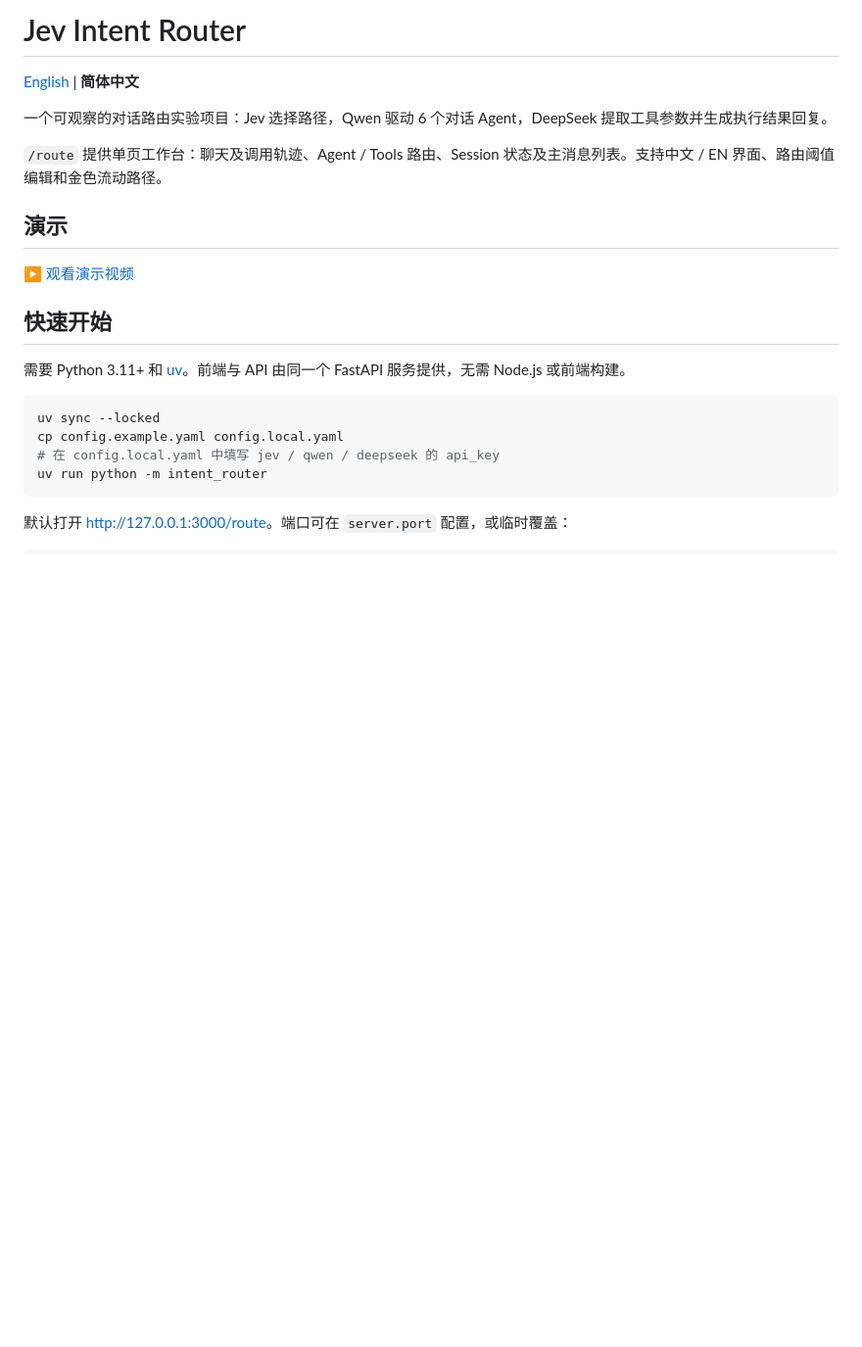
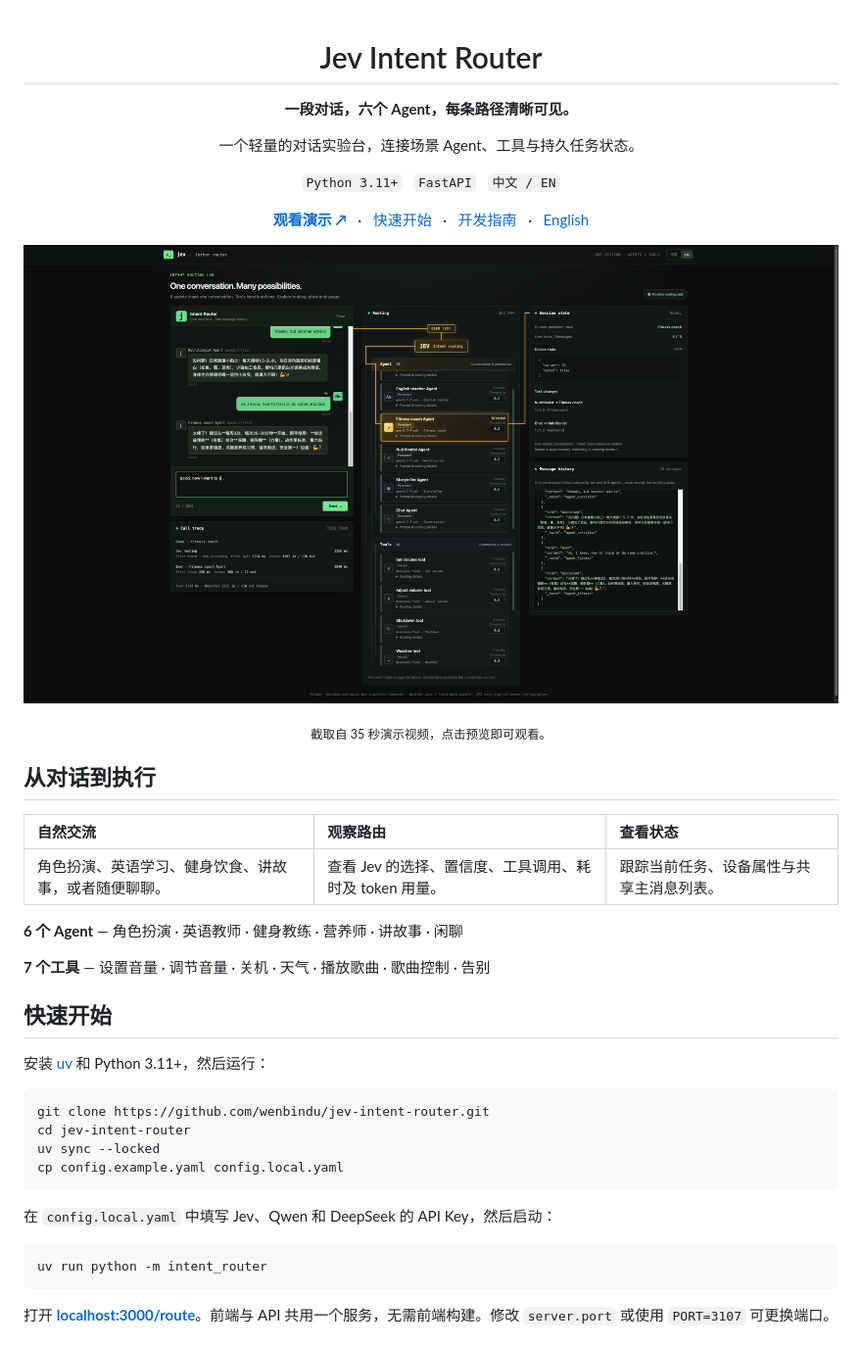
Before and after one commit to wenbindu/jev-intent-router, a Markdown page: README.zh-CN.md, the part around one of its changes. Shown at 98% size. GitHub-like rendering; pictures changed too: docs/images/demo.png (added); blank space fills up the shorter version.

````diff
--- a/README.zh-CN.md
+++ b/README.zh-CN.md
@@ -1,25 +1,50 @@
-# Jev Intent Router
+<div align="center">
 
-[English](README.md) | **简体中文**
+<h1>Jev Intent Router</h1>
+<p><strong>一段对话，六个 Agent，每条路径清晰可见。</strong></p>
+<p>一个轻量的对话实验台，连接场景 Agent、工具与持久任务状态。</p>
 
-一个可观察的对话路由实验项目：Jev 选择路径，Qwen 驱动 6 个对话 Agent，DeepSeek 提取工具参数并生成执行结果回复。
+<p><code>Python 3.11+</code> &nbsp; <code>FastAPI</code> &nbsp; <code>中文 / EN</code></p>
 
-`/route` 提供单页工作台：聊天及调用轨迹、Agent / Tools 路由、Session 状态及主消息列表。支持中文 / EN 界面、路由阈值编辑和金色流动路径。
+<p>
+  <a href="demo.mp4"><strong>观看演示 ↗</strong></a> &nbsp; · &nbsp;
+  <a href="#快速开始">快速开始</a> &nbsp; · &nbsp;
+  <a href="docs/development.zh-CN.md">开发指南</a> &nbsp; · &nbsp;
+  <a href="README.md">English</a>
+</p>
 
-## 演示
+</div>
 
-[▶ 观看演示视频](demo.mp4)
+[![Jev 工作台：对话、金色路由高亮与 Session 状态](docs/images/demo.png)](demo.mp4)
+
+<p align="center"><sub>截取自 35 秒演示视频，点击预览即可观看。</sub></p>
+
+## 从对话到执行
+
+| 自然交流 | 观察路由 | 查看状态 |
+| :--- | :--- | :--- |
+| 角色扮演、英语学习、健身饮食、讲故事，或者随便聊聊。 | 查看 Jev 的选择、置信度、工具调用、耗时及 token 用量。 | 跟踪当前任务、设备属性与共享主消息列表。 |
+
+**6 个 Agent** — 角色扮演 · 英语教师 · 健身教练 · 营养师 · 讲故事 · 闲聊
+
+**7 个工具** — 设置音量 · 调节音量 · 关机 · 天气 · 播放歌曲 · 歌曲控制 · 告别
 
 ## 快速开始
 
-需要 Python 3.11+ 和 [uv](https://docs.astral.sh/uv/)。前端与 API 由同一个 FastAPI 服务提供，无需 Node.js 或前端构建。
+安装 [uv](https://docs.astral.sh/uv/) 和 Python 3.11+，然后运行：
 
 ```sh
+git clone https://github.com/wenbindu/jev-intent-router.git
+cd jev-intent-router
 uv sync --locked
 cp config.example.yaml config.local.yaml
-# 在 config.local.yaml 中填写 jev / qwen / deepseek 的 api_key
+```
+
+在 `config.local.yaml` 中填写 Jev、Qwen 和 DeepSeek 的 API Key，然后启动：
+
+```sh
 uv run python -m intent_router
 ```
 
-默认打开 <http://127.0.0.1:3000/route>。端口可在 `server.port` 配置，或临时覆盖：
+打开 **[localhost:3000/route](http://127.0.0.1:3000/route)**。前端与 API 共用一个服务，无需前端构建。修改 `server.port` 或使用 `PORT=3107` 可更换端口。
 
````
Also changed, not shown: other parts of README.zh-CN.md (+17 -67 lines), README.md (+51 -76 lines), docs/development.md (added, +64 -0 lines), docs/development.zh-CN.md (added, +64 -0 lines), 3 other files.
